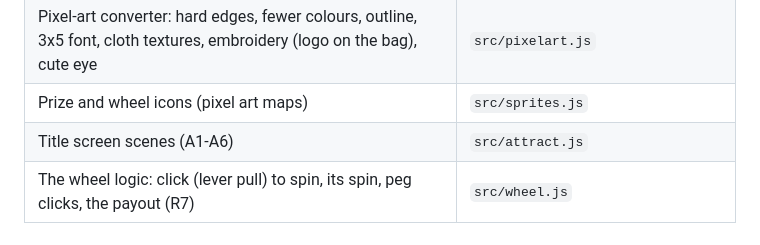
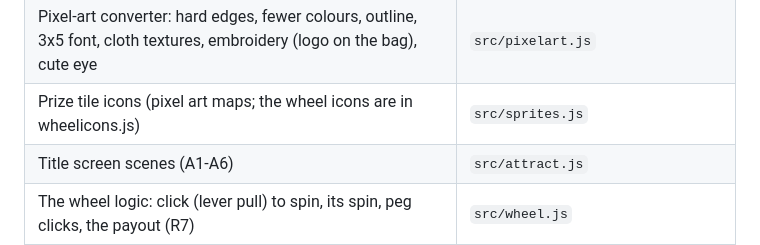
Before and after one commit to fpatrick/santa-tus, a Markdown page: CLAUDE.md, the part around the change. GitHub-like rendering.

Commit message:
0.17.0: guide table: sprites.js has the prize tile icons
Co-Authored-By: Claude Opus 5.5 <noreply@anthropic.com>
Claude-Session: https://claude.ai/code/session_013A5Kp1vJ99oyZJHKMfqPJb

```diff
--- a/CLAUDE.md
+++ b/CLAUDE.md
@@ -39,7 +39,7 @@ The person you work with writes simple English as a second language. Answer in s
 | Crash scene: tumble, hat flies, bag rolls, zoom, speech box (C1-C4) | `src/crash.js` |
 | What Santa says after a crash, and how long the box stays (C1-C4) | `src/messages.js` (words in `config.js` `text.crash`) |
 | Pixel-art converter: hard edges, fewer colours, outline, 3x5 font, cloth textures, embroidery (logo on the bag), cute eye | `src/pixelart.js` |
-| Prize and wheel icons (pixel art maps) | `src/sprites.js` |
+| Prize tile icons (pixel art maps; the wheel icons are in wheelicons.js) | `src/sprites.js` |
 | Title screen scenes (A1-A6) | `src/attract.js` |
 | The wheel logic: click (lever pull) to spin, its spin, peg clicks, the payout (R7) | `src/wheel.js` |
 | How the wheel looks: slot-machine sign, lever, wood wheel, labels, rim bulbs, pointer | `src/wheelart.js` |
```
